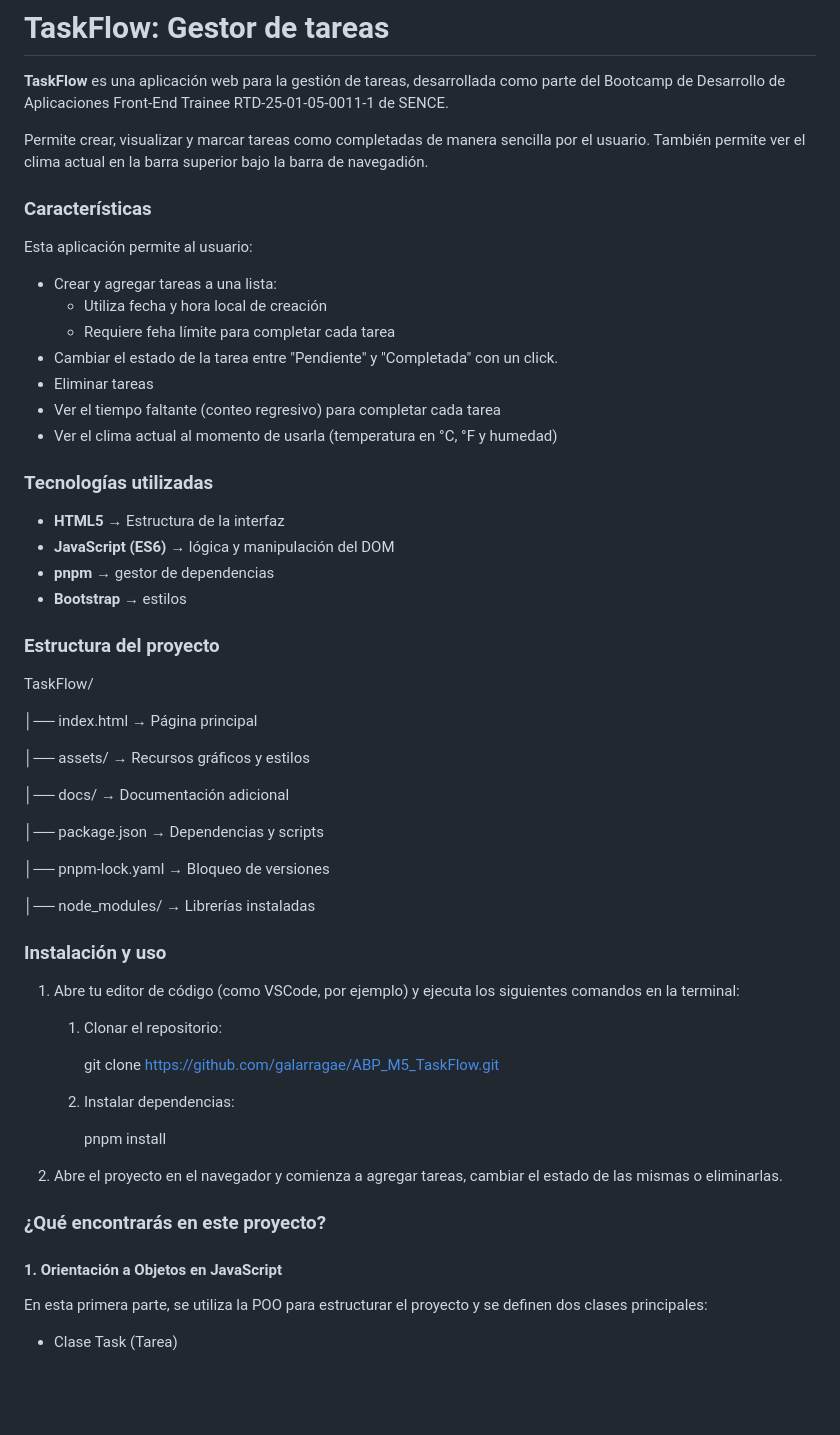
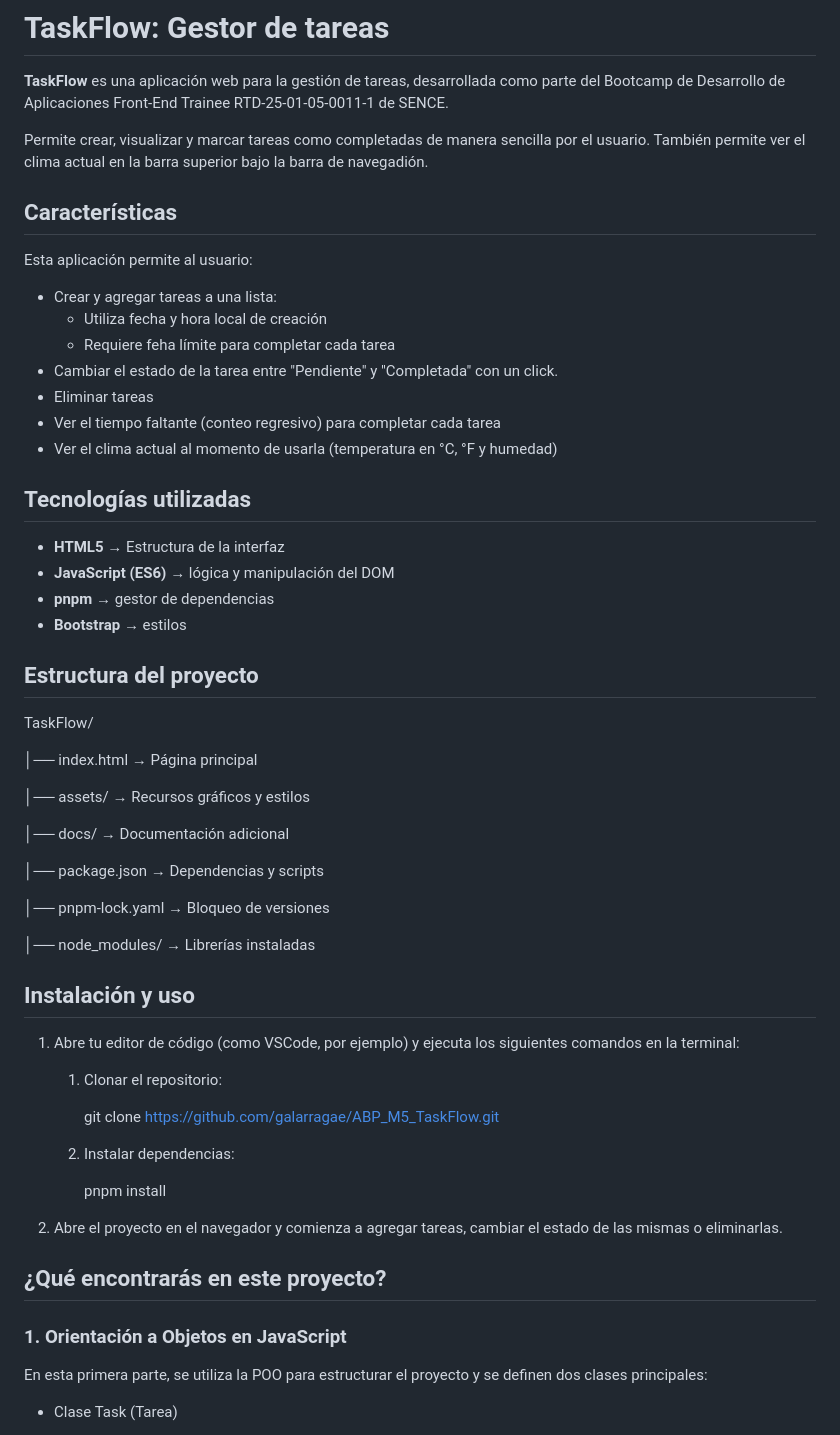
Before and after one commit to galarragae/ABP_M5_TaskFlow, a Markdown page: README.md, the part around one of its changes. GitHub-like rendering; blank space fills up the shorter version.

Commit message:
Arreglo formato

```diff
--- a/README.md
+++ b/README.md
@@ -4,7 +4,8 @@
 
 Permite crear, visualizar y marcar tareas como completadas de manera sencilla por el usuario. También permite ver el clima actual en la barra superior bajo la barra de navegadión.
 
-### Características
+
+## Características
 
 Esta aplicación permite al usuario:
 
@@ -16,14 +17,16 @@ Esta aplicación permite al usuario:
 - Ver el tiempo faltante (conteo regresivo) para completar cada tarea
 - Ver el clima actual al momento de usarla (temperatura en °C, °F y humedad)
 
-### Tecnologías utilizadas
+
+## Tecnologías utilizadas
 
 - **HTML5** → Estructura de la interfaz
 - **JavaScript (ES6)** → lógica y manipulación del DOM
 - **pnpm** → gestor de dependencias
 - **Bootstrap** → estilos
 
-### Estructura del proyecto
+
+## Estructura del proyecto
 
 TaskFlow/
 
@@ -39,7 +42,8 @@ TaskFlow/
 
 │── node_modules/  → Librerías instaladas
 
-### Instalación y uso
+
+## Instalación y uso
 
 1. Abre tu editor de código (como VSCode, por ejemplo) y ejecuta los siguientes comandos en la terminal:
    1. Clonar el repositorio:
@@ -50,9 +54,11 @@ TaskFlow/
       pnpm install
 2. Abre el proyecto en el navegador y comienza a agregar tareas, cambiar el estado de las mismas o eliminarlas.
 
-### ¿Qué encontrarás en este proyecto?
 
-#### 1. Orientación a Objetos en JavaScript
+## ¿Qué encontrarás en este proyecto?
+
+
+### 1. Orientación a Objetos en JavaScript
 
 En esta primera parte, se utiliza la POO para estructurar el proyecto y se definen dos clases principales:
 
```
Also changed, not shown: other parts of README.md (+8 -4 lines).
